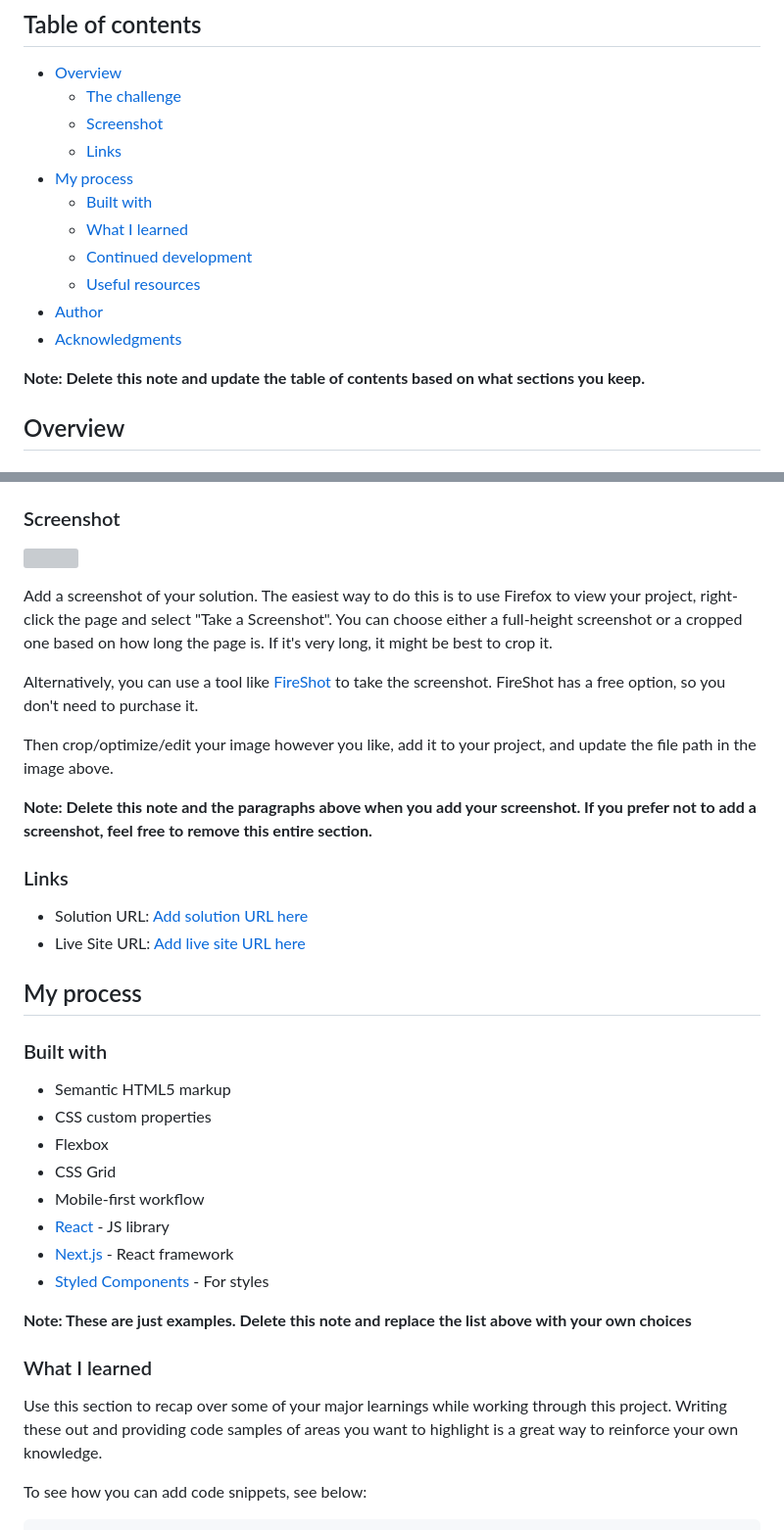
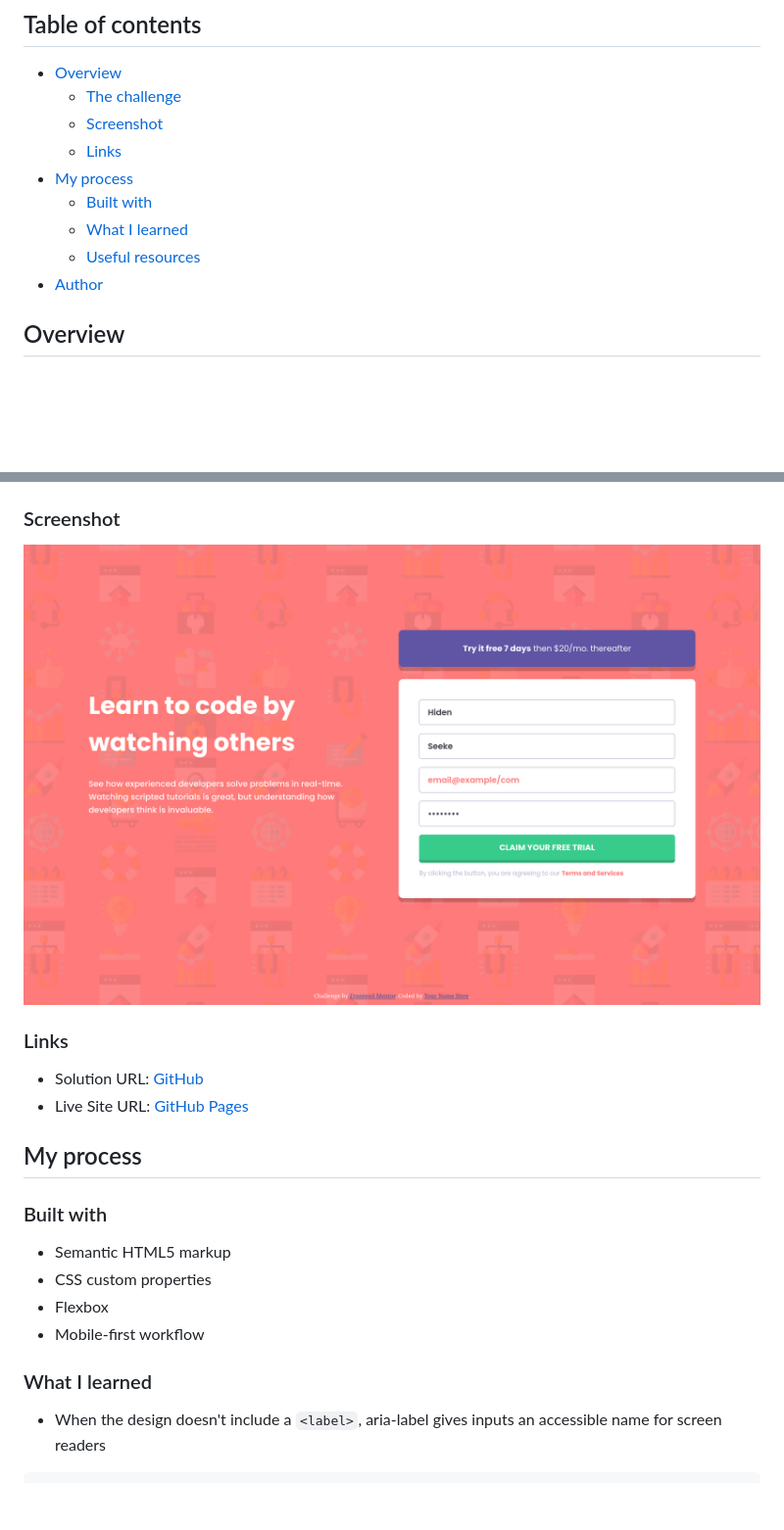
Before and after one commit to hexofiteration/intro-component-with-signup-form-master, a Markdown page: README.md, 2 parts joined by grey strips. Shown at 98% size. GitHub-like rendering; pictures changed too: screenshot.png (added); blank space fills up the shorter version; grey boxes are pictures that could not be loaded.

````diff
--- a/README.md
+++ b/README.md
@@ -11,12 +11,8 @@ This is a solution to the [Intro component with sign up form challenge on Fronte
 - [My process](#my-process)
   - [Built with](#built-with)
   - [What I learned](#what-i-learned)
-  - [Continued development](#continued-development)
   - [Useful resources](#useful-resources)
 - [Author](#author)
-- [Acknowledgments](#acknowledgments)
-
-**Note: Delete this note and update the table of contents based on what sections you keep.**
 
 ## Overview
 
@@ -32,20 +28,12 @@ Users should be able to:
 
 ### Screenshot
 
-![](./screenshot.jpg)
-
-Add a screenshot of your solution. The easiest way to do this is to use Firefox to view your project, right-click the page and select "Take a Screenshot". You can choose either a full-height screenshot or a cropped one based on how long the page is. If it's very long, it might be best to crop it.
-
-Alternatively, you can use a tool like [FireShot](https://getfireshot.com/) to take the screenshot. FireShot has a free option, so you don't need to purchase it.
-
-Then crop/optimize/edit your image however you like, add it to your project, and update the file path in the image above.
-
-**Note: Delete this note and the paragraphs above when you add your screenshot. If you prefer not to add a screenshot, feel free to remove this entire section.**
+![](./screenshot.png)
 
 ### Links
 
-- Solution URL: [Add solution URL here](https://your-solution-url.com)
-- Live Site URL: [Add live site URL here](https://your-live-site-url.com)
+- Solution URL: [GitHub](https://github.com/hexofiteration/intro-component-with-signup-form-master)
+- Live Site URL: [GitHub Pages](https://hexofiteration.github.io/intro-component-with-signup-form-master/)
 
 ## My process
 
@@ -54,18 +42,10 @@ Then crop/optimize/edit your image however you like, add it to your project, and
 - Semantic HTML5 markup
 - CSS custom properties
 - Flexbox
-- CSS Grid
 - Mobile-first workflow
-- [React](https://reactjs.org/) - JS library
-- [Next.js](https://nextjs.org/) - React framework
-- [Styled Components](https://styled-components.com/) - For styles
-
-**Note: These are just examples. Delete this note and replace the list above with your own choices**
 
 ### What I learned
 
-Use this section to recap over some of your major learnings while working through this project. Writing these out and providing code samples of areas you want to highlight is a great way to reinforce your own knowledge.
-
-To see how you can add code snippets, see below:
+- When the design doesn't include a `<label>`, aria-label gives inputs an accessible name for screen readers
 
 ```html
````
Also changed, not shown: other parts of README.md (+32 -30 lines).
